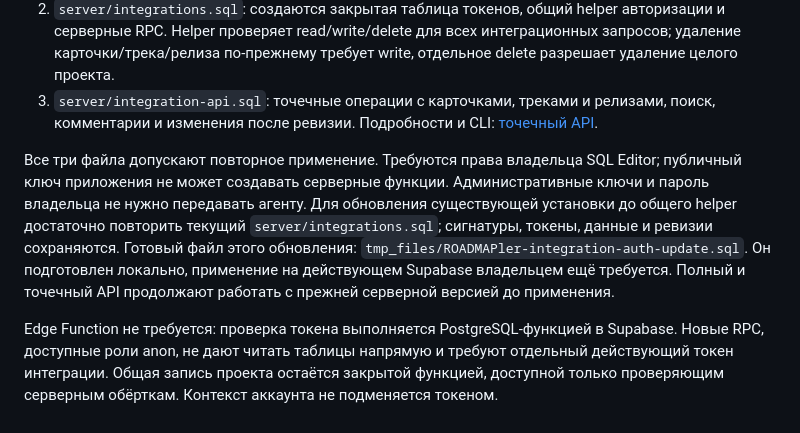
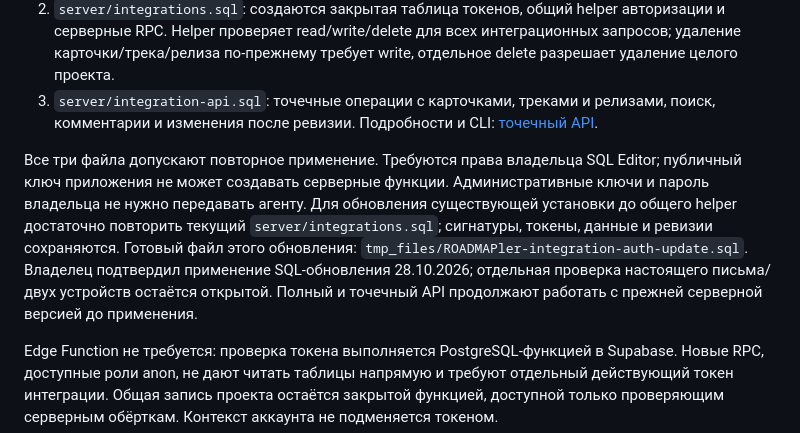
Before and after one commit to GraphGiraffe/ROADMAPler, a Markdown page: docs/INTEGRATIONS.md, the part around the change. Rendered like a GitHub page.

```diff
--- a/docs/INTEGRATIONS.md
+++ b/docs/INTEGRATIONS.md
@@ -10,7 +10,7 @@
 2. `server/integrations.sql`: создаются закрытая таблица токенов, общий helper авторизации и серверные RPC. Helper проверяет read/write/delete для всех интеграционных запросов; удаление карточки/трека/релиза по-прежнему требует write, отдельное delete разрешает удаление целого проекта.
 3. `server/integration-api.sql`: точечные операции с карточками, треками и релизами, поиск, комментарии и изменения после ревизии. Подробности и CLI: [точечный API](INTEGRATIONS-COMPACT.md).
 
-Все три файла допускают повторное применение. Требуются права владельца SQL Editor; публичный ключ приложения не может создавать серверные функции. Административные ключи и пароль владельца не нужно передавать агенту. Для обновления существующей установки до общего helper достаточно повторить текущий `server/integrations.sql`; сигнатуры, токены, данные и ревизии сохраняются. Готовый файл этого обновления: `tmp_files/ROADMAPler-integration-auth-update.sql`. Он подготовлен локально, применение на действующем Supabase владельцем ещё требуется. Полный и точечный API продолжают работать с прежней серверной версией до применения.
+Все три файла допускают повторное применение. Требуются права владельца SQL Editor; публичный ключ приложения не может создавать серверные функции. Административные ключи и пароль владельца не нужно передавать агенту. Для обновления существующей установки до общего helper достаточно повторить текущий `server/integrations.sql`; сигнатуры, токены, данные и ревизии сохраняются. Готовый файл этого обновления: `tmp_files/ROADMAPler-integration-auth-update.sql`. Владелец подтвердил применение SQL-обновления 28.10.2026; отдельная проверка настоящего письма/двух устройств остаётся открытой. Полный и точечный API продолжают работать с прежней серверной версией до применения.
 
 Edge Function не требуется: проверка токена выполняется PostgreSQL-функцией в Supabase. Новые RPC, доступные роли anon, не дают читать таблицы напрямую и требуют отдельный действующий токен интеграции. Общая запись проекта остаётся закрытой функцией, доступной только проверяющим серверным обёрткам. Контекст аккаунта не подменяется токеном.
 
```
Also changed, not shown: CHANGELOG.md (+5 -5 lines), docs/RELEASE-ACCEPTANCE.md (+3 -1 lines).
